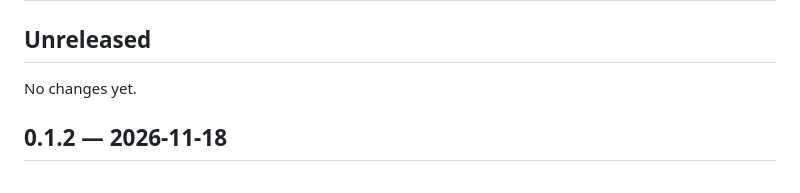
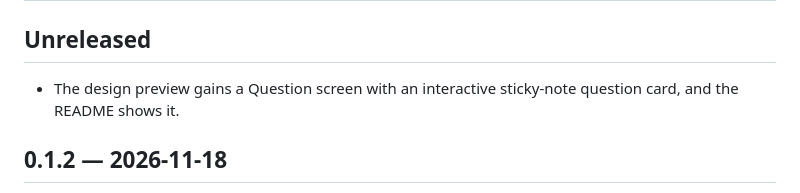
Before and after one commit to rheech22/t3-paper-ink, a Markdown page: CHANGELOG.md, the part around the change. Rendered like a GitHub page.

```diff
--- a/CHANGELOG.md
+++ b/CHANGELOG.md
@@ -2,7 +2,7 @@
 
 ## Unreleased
 
-No changes yet.
+- The design preview gains a Question screen with an interactive sticky-note question card, and the README shows it.
 
 ## 0.1.2 — 2026-11-18
 
```
Also changed, not shown: README.md (+5 -1 lines), media/chat.png, media/question.png (added), media/settings.png, 2 other files.
